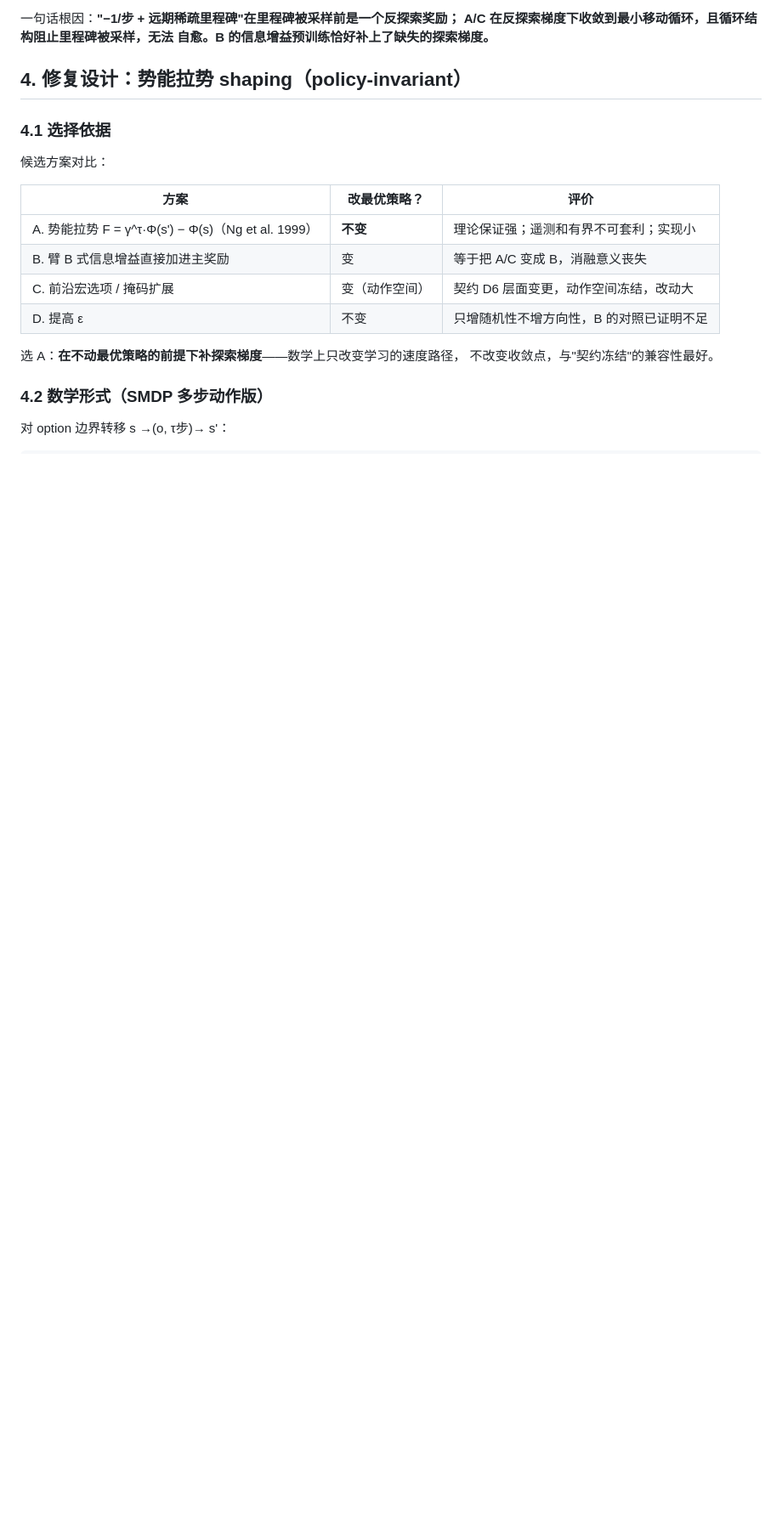
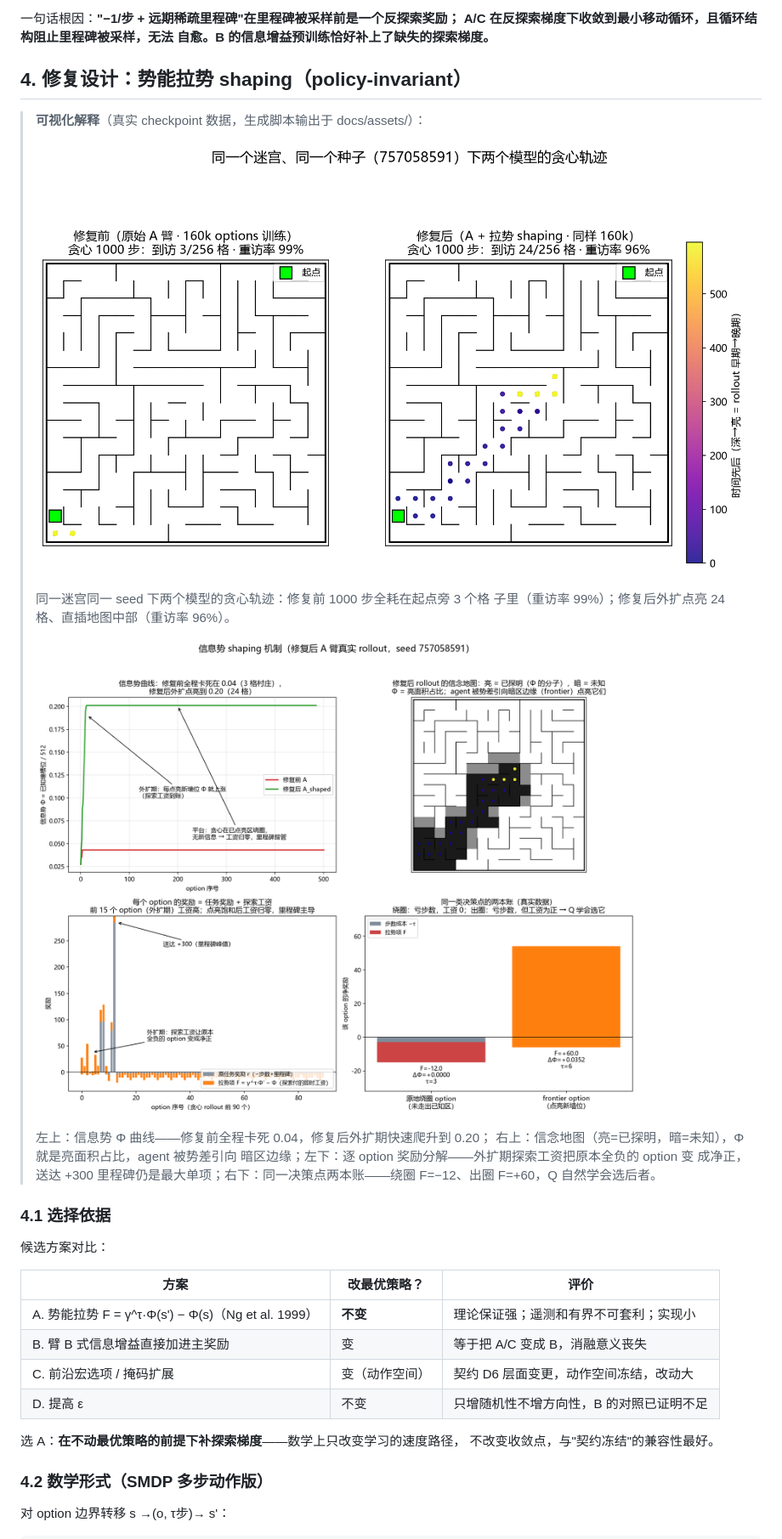
Before and after one commit to Lauwss/BAMER-RL, a Markdown page: docs/ac_collapse_analysis.md, the part around the change. Shown at 85% size. Rendered like a GitHub page; pictures changed too: docs/assets/shaping_fig1_collapse_vs_fixed.png (added), docs/assets/shaping_fig2_potential_mechanism.png (added); blank space fills up the shorter version.

Commit message:
拉势机制可视化解释：真实 checkpoint 轨迹对比 + 信息势机制四联图，嵌入分析文档

```diff
--- a/docs/ac_collapse_analysis.md
+++ b/docs/ac_collapse_analysis.md
@@ -108,6 +108,21 @@ A/C 在反探索梯度下收敛到最小移动循环，且循环结构阻止里
 自愈。B 的信息增益预训练恰好补上了缺失的探索梯度。**
 
 ## 4. 修复设计：势能拉势 shaping（policy-invariant）
+
+> **可视化解释**（真实 checkpoint 数据，生成脚本输出于 docs/assets/）：
+>
+> ![修复前后贪心轨迹对比](assets/shaping_fig1_collapse_vs_fixed.png)
+>
+> 同一迷宫同一 seed 下两个模型的贪心轨迹：修复前 1000 步全耗在起点旁 3 个格
+> 子里（重访率 99%）；修复后外扩点亮 24 格、直插地图中部（重访率 96%）。
+>
+> ![信息势机制四联图](assets/shaping_fig2_potential_mechanism.png)
+>
+> 左上：信息势 Φ 曲线——修复前全程卡死 0.04，修复后外扩期快速爬升到 0.20；
+> 右上：信念地图（亮=已探明，暗=未知），Φ 就是亮面积占比，agent 被势差引向
+> 暗区边缘；左下：逐 option 奖励分解——外扩期探索工资把原本全负的 option 变
+> 成净正，送达 +300 里程碑仍是最大单项；右下：同一决策点两本账——绕圈
+> F=−12、出圈 F=+60，Q 自然学会选后者。
 
 ### 4.1 选择依据
 
```
